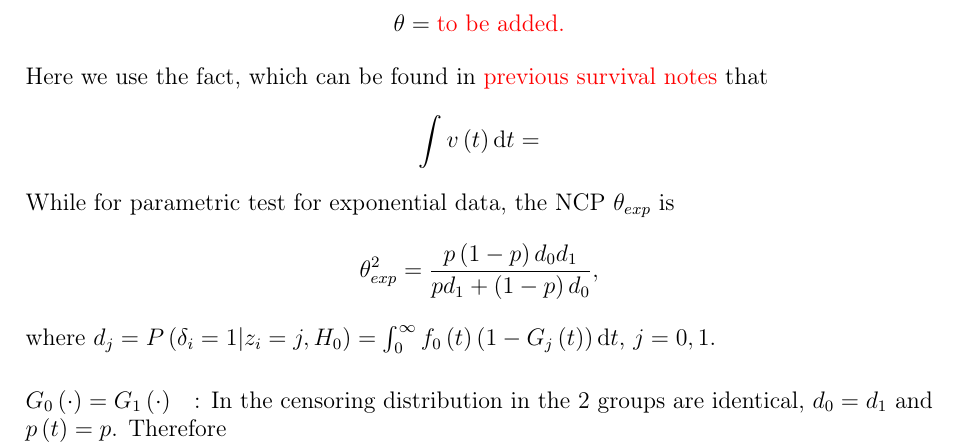
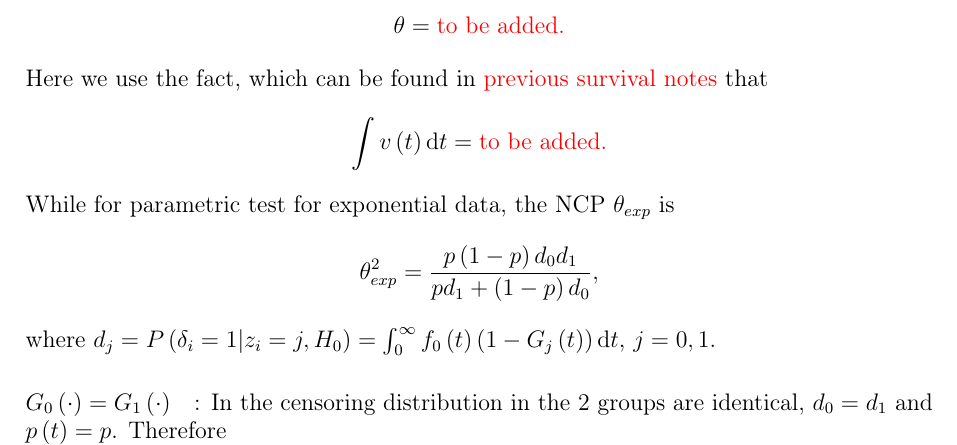
Before and after one commit to fenguoerbian/notes, a LaTeX document (survival_analysis/logrank_test.tex): part of page 8 of 8, cut so that both start at the same text. Compiled offline with pdfLaTeX.

Commit message:
Add a small reminder.

```diff
--- a/survival_analysis/logrank_test.tex
+++ b/survival_analysis/logrank_test.tex
@@ -541,6 +541,7 @@ For a simple and special case, assume $G_0\left(\cdot\right) = G_1\left(\cdot\ri
 Here we use the fact, which can be found in {\color{red} previous survival notes} that
 \[
   \int v\left(t\right)\mathrm{d}t =
+  {\color{red}\text{to be added.}}
 \]
 While for parametric test for exponential data, the NCP $\theta_{exp}$ is
 \[
```
Also changed, not shown: survival_analysis/logrank_test.pdf.
